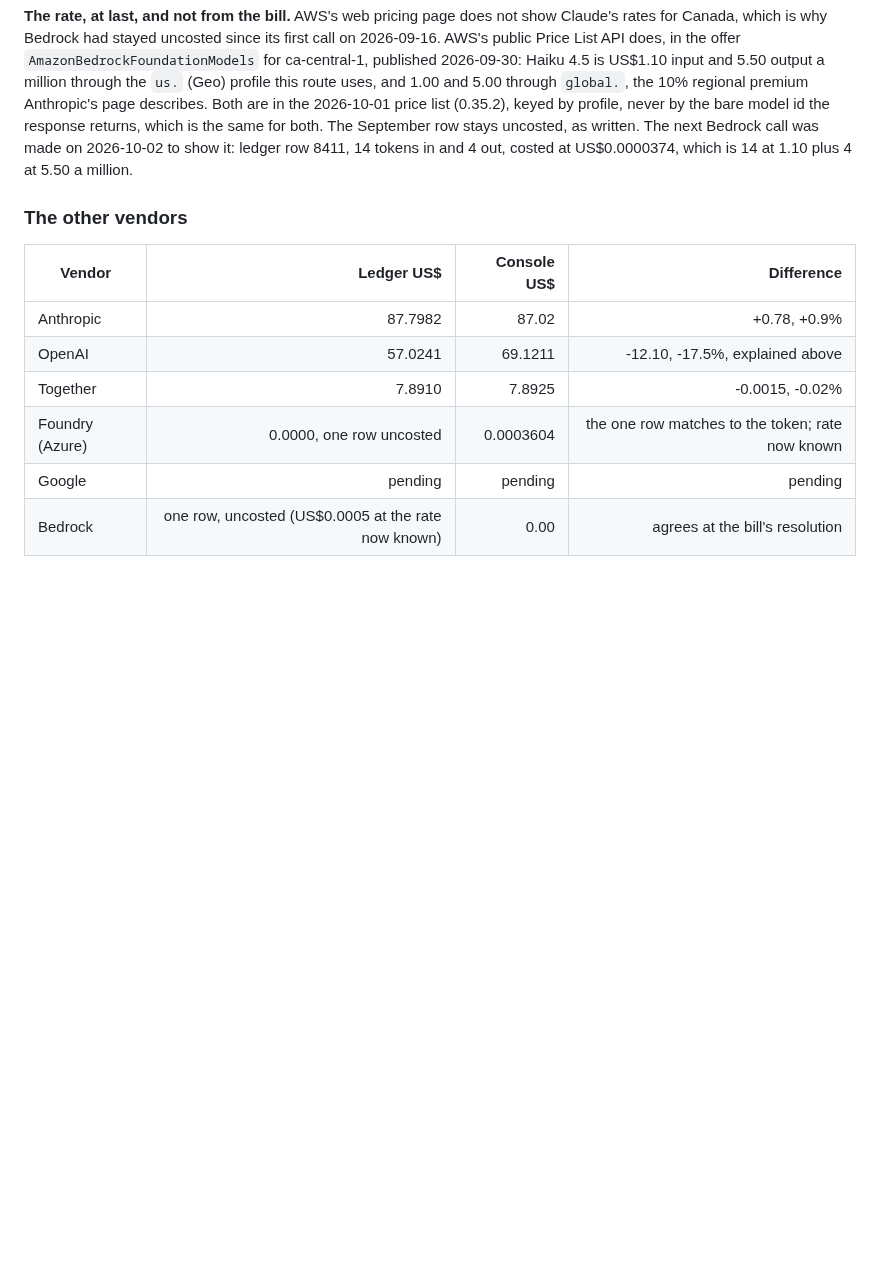
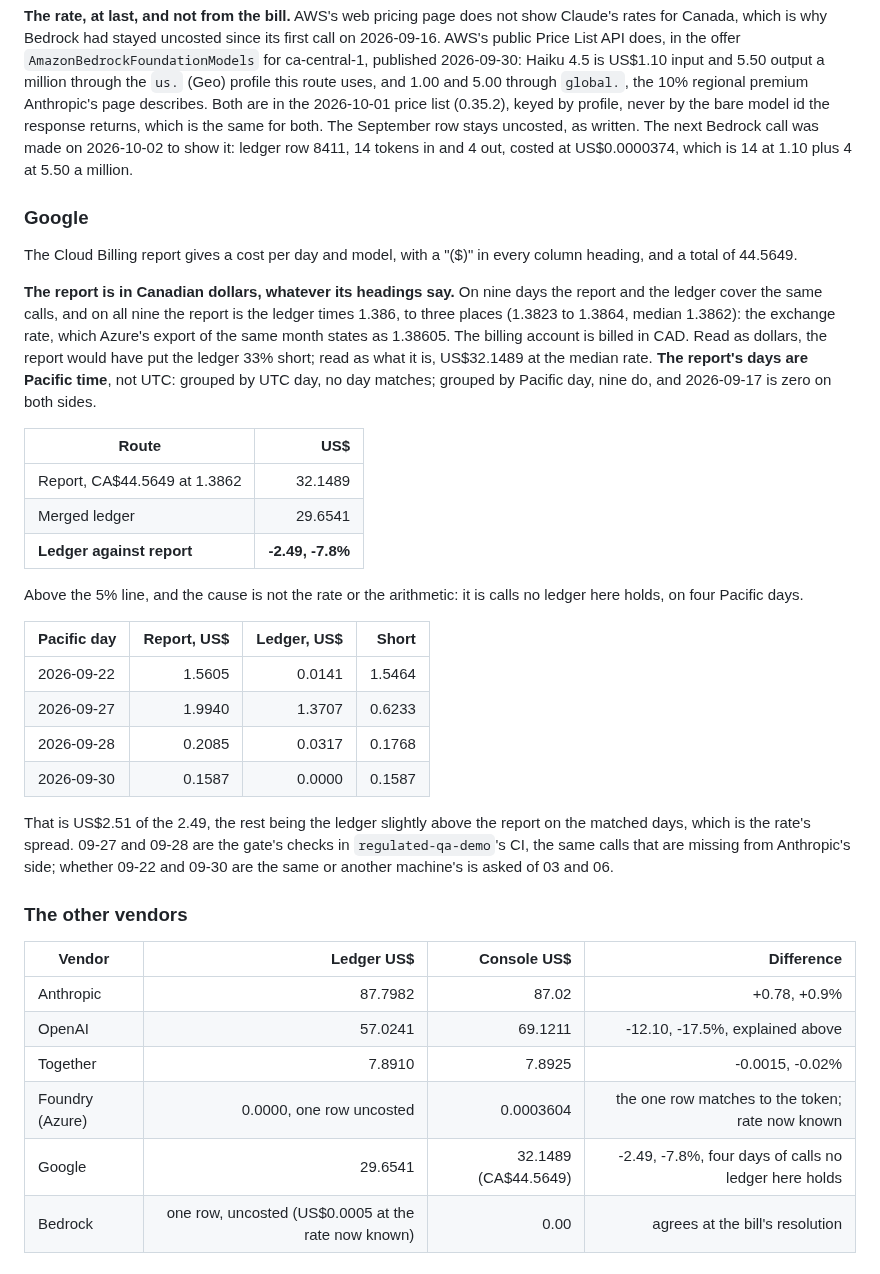
Before and after one commit to Peter-A-P/compliant-ai-gateway, a Markdown page: docs/invoice-check.md, the part around the change. GitHub-like rendering; blank space fills up the shorter version.

Commit message:
docs/invoice-check.md: September against Google's report, which is in CAD and Pacific days

```diff
--- a/docs/invoice-check.md
+++ b/docs/invoice-check.md
@@ -225,6 +225,40 @@ The September row stays uncosted, as written. The next Bedrock call was made on
 show it: ledger row 8411, 14 tokens in and 4 out, costed at US$0.0000374, which is 14 at 1.10
 plus 4 at 5.50 a million.
 
+### Google
+
+The Cloud Billing report gives a cost per day and model, with a "($)" in every column
+heading, and a total of 44.5649.
+
+**The report is in Canadian dollars, whatever its headings say.** On nine days the report and
+the ledger cover the same calls, and on all nine the report is the ledger times 1.386, to
+three places (1.3823 to 1.3864, median 1.3862): the exchange rate, which Azure's export of
+the same month states as 1.38605. The billing account is billed in CAD. Read as dollars, the
+report would have put the ledger 33% short; read as what it is, US$32.1489 at the median rate.
+**The report's days are Pacific time**, not UTC: grouped by UTC day, no day matches; grouped
+by Pacific day, nine do, and 2026-09-17 is zero on both sides.
+
+| Route | US$ |
+|---|---:|
+| Report, CA$44.5649 at 1.3862 | 32.1489 |
+| Merged ledger | 29.6541 |
+| **Ledger against report** | **-2.49, -7.8%** |
+
+Above the 5% line, and the cause is not the rate or the arithmetic: it is calls no ledger here
+holds, on four Pacific days.
+
+| Pacific day | Report, US$ | Ledger, US$ | Short |
+|---|---:|---:|---:|
+| 2026-09-22 | 1.5605 | 0.0141 | 1.5464 |
+| 2026-09-27 | 1.9940 | 1.3707 | 0.6233 |
+| 2026-09-28 | 0.2085 | 0.0317 | 0.1768 |
+| 2026-09-30 | 0.1587 | 0.0000 | 0.1587 |
+
+That is US$2.51 of the 2.49, the rest being the ledger slightly above the report on the
+matched days, which is the rate's spread. 09-27 and 09-28 are the gate's checks in
+`regulated-qa-demo`'s CI, the same calls that are missing from Anthropic's side; whether
+09-22 and 09-30 are the same or another machine's is asked of 03 and 06.
+
 ### The other vendors
 
 | Vendor | Ledger US$ | Console US$ | Difference |
@@ -233,7 +267,7 @@ plus 4 at 5.50 a million.
 | OpenAI | 57.0241 | 69.1211 | -12.10, -17.5%, explained above |
 | Together | 7.8910 | 7.8925 | -0.0015, -0.02% |
 | Foundry (Azure) | 0.0000, one row uncosted | 0.0003604 | the one row matches to the token; rate now known |
-| Google | pending | pending | pending |
+| Google | 29.6541 | 32.1489 (CA$44.5649) | -2.49, -7.8%, four days of calls no ledger here holds |
 | Bedrock | one row, uncosted (US$0.0005 at the rate now known) | 0.00 | agrees at the bill's resolution |
 
 ### Against 03's own accounting
```
